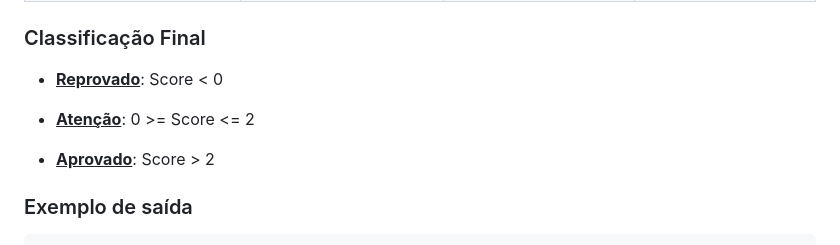
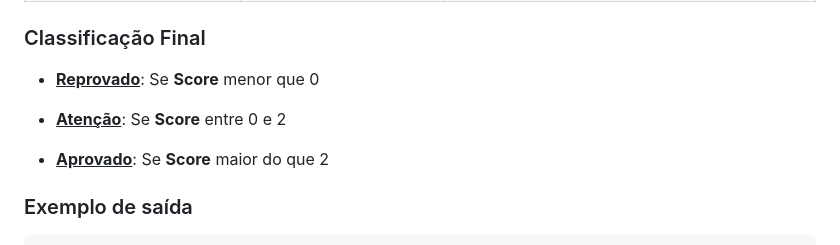
Before and after one commit to vini-mon/CNPJ-X_Ray, a Markdown page: README.md, the part around the change. GitHub-like rendering.

Commit message:
Ajustes pontuais no readme

```diff
--- a/README.md
+++ b/README.md
@@ -97,11 +97,11 @@ No estado atual, sigo algumas regras para a análise sobre os dados públicos.
 
 ### Classificação Final
 
-- <u><b>Reprovado</b></u>: Score < 0
+- <u><b>Reprovado</b></u>: Se <b>Score</b> menor que 0
 
-- <u><b>Atenção</b></u>: 0 >= Score <= 2
+- <u><b>Atenção</b></u>: Se <b>Score</b> entre 0 e 2
 
-- <u><b>Aprovado</b></u>: Score > 2
+- <u><b>Aprovado</b></u>: Se <b>Score</b> maior do que 2
 
 
 
```
